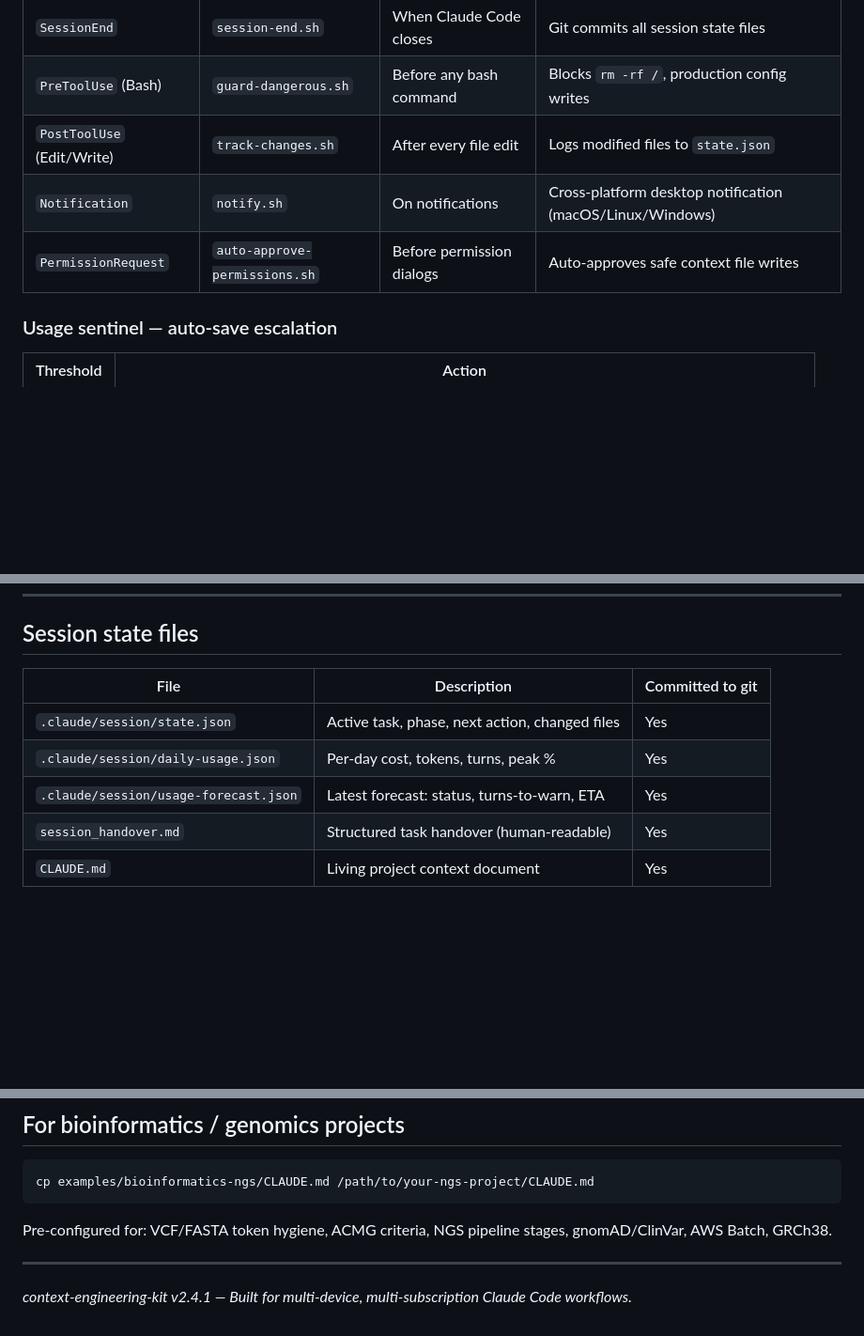
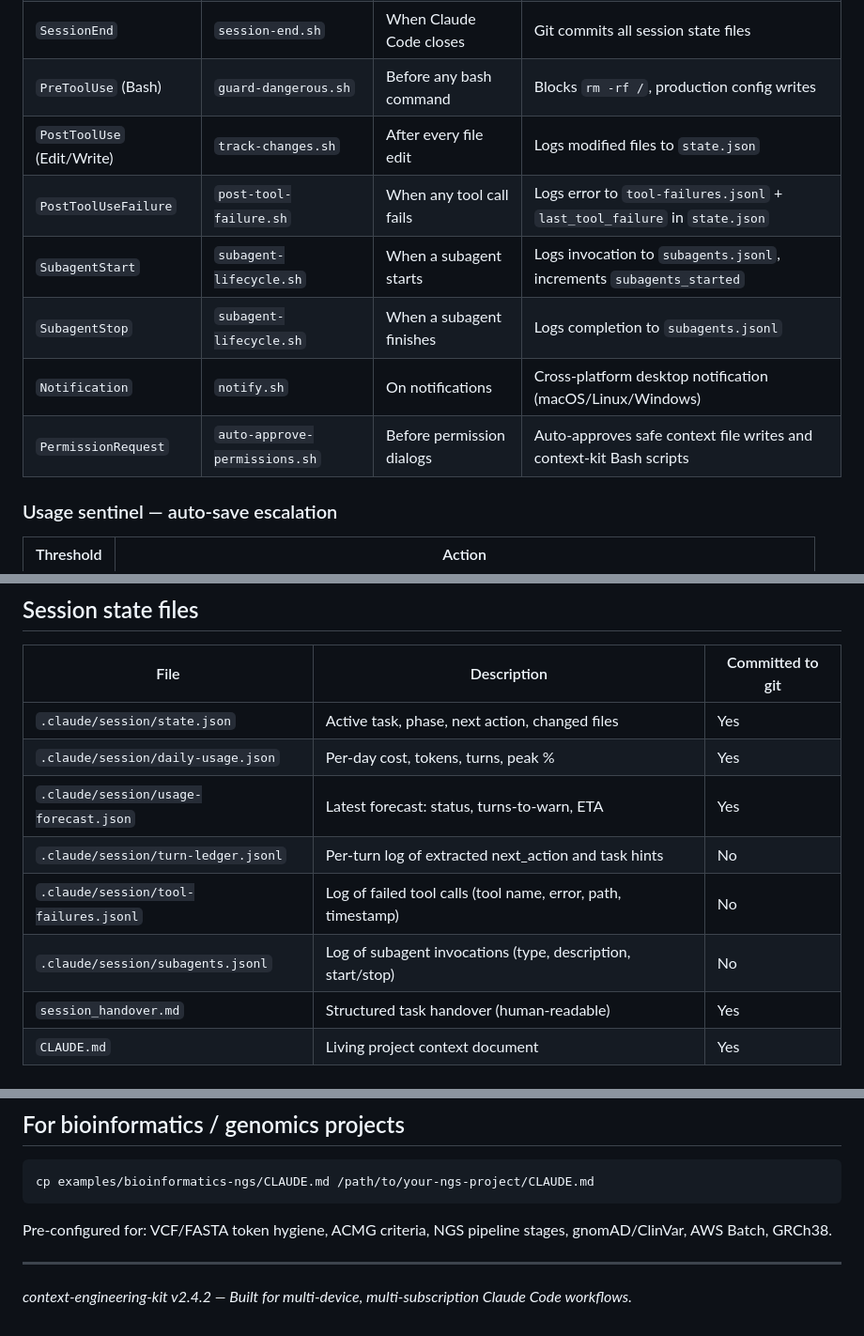
Before and after one commit to musicofthings/context-engineering-kit, a Markdown page: README.md, 3 parts joined by grey strips. Shown at 94% size. Drawn GitHub-style; blank space fills up the shorter version.

Commit message:
docs: update README with new hooks (PostToolUseFailure, SubagentStart/Stop) and session files
Co-Authored-By: Claude Sonnet 4.6 <noreply@anthropic.com>

```diff
--- a/README.md
+++ b/README.md
@@ -284,8 +284,11 @@ All hooks fire automatically — you never call them manually.
 | `SessionEnd` | `session-end.sh` | When Claude Code closes | Git commits all session state files |
 | `PreToolUse` (Bash) | `guard-dangerous.sh` | Before any bash command | Blocks `rm -rf /`, production config writes |
 | `PostToolUse` (Edit/Write) | `track-changes.sh` | After every file edit | Logs modified files to `state.json` |
+| `PostToolUseFailure` | `post-tool-failure.sh` | When any tool call fails | Logs error to `tool-failures.jsonl` + `last_tool_failure` in `state.json` |
+| `SubagentStart` | `subagent-lifecycle.sh` | When a subagent starts | Logs invocation to `subagents.jsonl`, increments `subagents_started` |
+| `SubagentStop` | `subagent-lifecycle.sh` | When a subagent finishes | Logs completion to `subagents.jsonl` |
 | `Notification` | `notify.sh` | On notifications | Cross-platform desktop notification (macOS/Linux/Windows) |
-| `PermissionRequest` | `auto-approve-permissions.sh` | Before permission dialogs | Auto-approves safe context file writes |
+| `PermissionRequest` | `auto-approve-permissions.sh` | Before permission dialogs | Auto-approves safe context file writes and context-kit Bash scripts |
 
 ### Usage sentinel — auto-save escalation
 
@@ -371,6 +374,9 @@ Set in Claude Code settings under `"env"`, or export in your shell:
 | `.claude/session/state.json` | Active task, phase, next action, changed files | Yes |
 | `.claude/session/daily-usage.json` | Per-day cost, tokens, turns, peak % | Yes |
 | `.claude/session/usage-forecast.json` | Latest forecast: status, turns-to-warn, ETA | Yes |
+| `.claude/session/turn-ledger.jsonl` | Per-turn log of extracted next_action and task hints | No |
+| `.claude/session/tool-failures.jsonl` | Log of failed tool calls (tool name, error, path, timestamp) | No |
+| `.claude/session/subagents.jsonl` | Log of subagent invocations (type, description, start/stop) | No |
 | `session_handover.md` | Structured task handover (human-readable) | Yes |
 | `CLAUDE.md` | Living project context document | Yes |
 
@@ -489,4 +495,4 @@ Pre-configured for: VCF/FASTA token hygiene, ACMG criteria, NGS pipeline stages,
 
 ---
 
-*context-engineering-kit v2.4.1 — Built for multi-device, multi-subscription Claude Code workflows.*
+*context-engineering-kit v2.4.2 — Built for multi-device, multi-subscription Claude Code workflows.*
```
